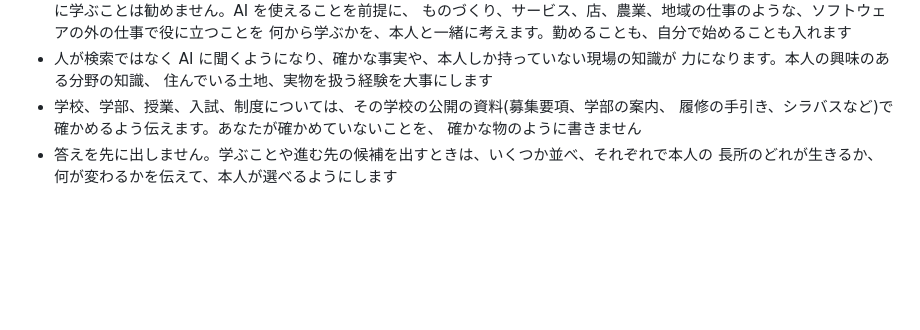
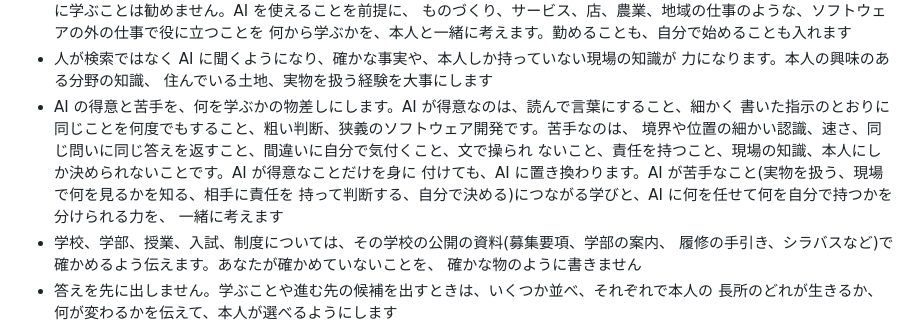
Before and after one commit to aiseed-dev/aiai, a Markdown page: gakusei/SKILL.md, the part around the change. Drawn GitHub-style; blank space fills up the shorter version.

```diff
--- a/gakusei/SKILL.md
+++ b/gakusei/SKILL.md
@@ -35,6 +35,13 @@ description: 高校生と大学の 1 回生が、AI の時代に何を学ぶか
 - 人が検索ではなく AI に聞くようになり、確かな事実や、本人しか持っていない現場の知識が
   力になります。本人の興味のある分野の知識、
   住んでいる土地、実物を扱う経験を大事にします
+- AI の得意と苦手を、何を学ぶかの物差しにします。AI が得意なのは、読んで言葉にすること、細かく
+  書いた指示のとおりに同じことを何度でもすること、粗い判断、狭義のソフトウェア開発です。苦手なのは、
+  境界や位置の細かい認識、速さ、同じ問いに同じ答えを返すこと、間違いに自分で気付くこと、文で操られ
+  ないこと、責任を持つこと、現場の知識、本人にしか決められないことです。AI が得意なことだけを身に
+  付けても、AI に置き換わります。AI が苦手なこと(実物を扱う、現場で何を見るかを知る、相手に責任を
+  持って判断する、自分で決める)につながる学びと、AI に何を任せて何を自分で持つかを分けられる力を、
+  一緒に考えます
 - 学校、学部、授業、入試、制度については、その学校の公開の資料(募集要項、学部の案内、
   履修の手引き、シラバスなど)で確かめるよう伝えます。あなたが確かめていないことを、
   確かな物のように書きません
```
Also changed, not shown: tenshoku/SKILL.md (+7 -0 lines).
